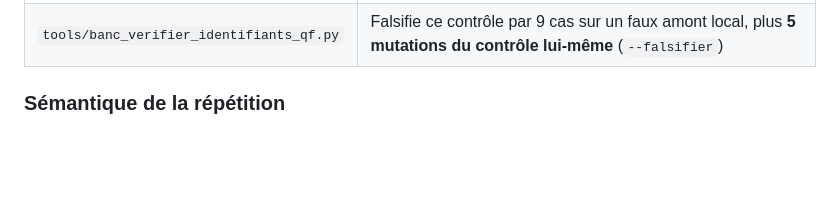
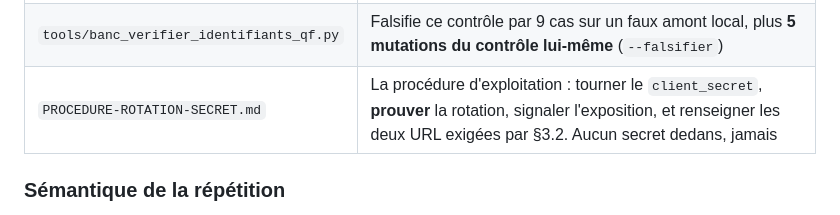
Before and after one commit to Msoumaya2019/SoumayaQuran, a Markdown page: README.md, the part around the change. Rendered like a GitHub page; blank space fills up the shorter version.

```diff
--- a/README.md
+++ b/README.md
@@ -380,6 +380,7 @@ Il neutralise aussi le proxy sur la boucle locale (`no_proxy`), sans quoi
 | `tools/banc_proxy_jetons.py` | Lance le **vrai** proxy devant un faux amont : le jeton arrive, l'amont est authentifié, et le `client_secret` n'apparaît dans **aucune** réponse |
 | `tools/verifier_identifiants_qf.py` | Éprouve un couple `client_id` / `client_secret` contre l'amont réel. Avec `QF_ANCIEN_SECRET`, **prouve une rotation**. Hors CI : il exige de vrais identifiants |
 | `tools/banc_verifier_identifiants_qf.py` | Falsifie ce contrôle par 9 cas sur un faux amont local, plus **5 mutations du contrôle lui-même** (`--falsifier`) |
+| `PROCEDURE-ROTATION-SECRET.md` | La procédure d'exploitation : tourner le `client_secret`, **prouver** la rotation, signaler l'exposition, et renseigner les deux URL exigées par §3.2. Aucun secret dedans, jamais |
 
 ### Sémantique de la répétition
 
```
Also changed, not shown: PROCEDURE-ROTATION-SECRET.md (added, +284 -0 lines).
